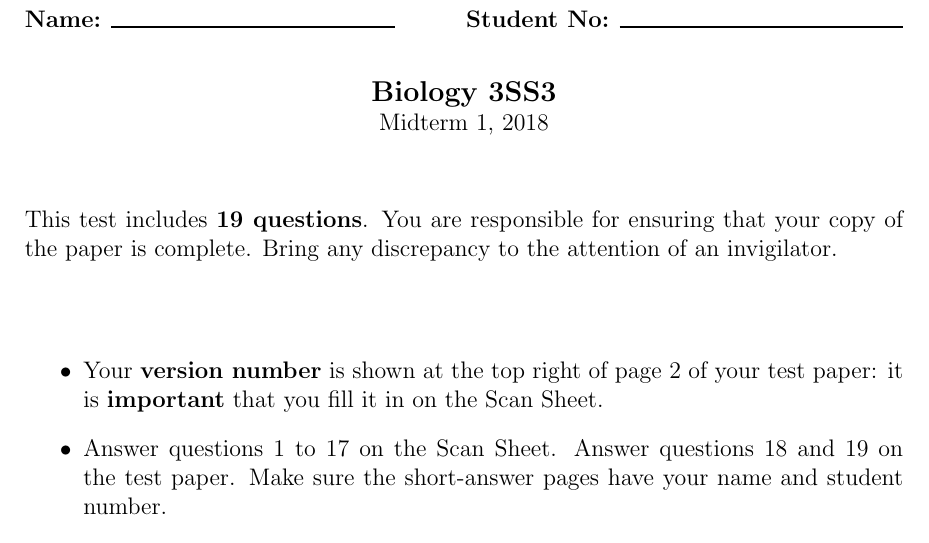
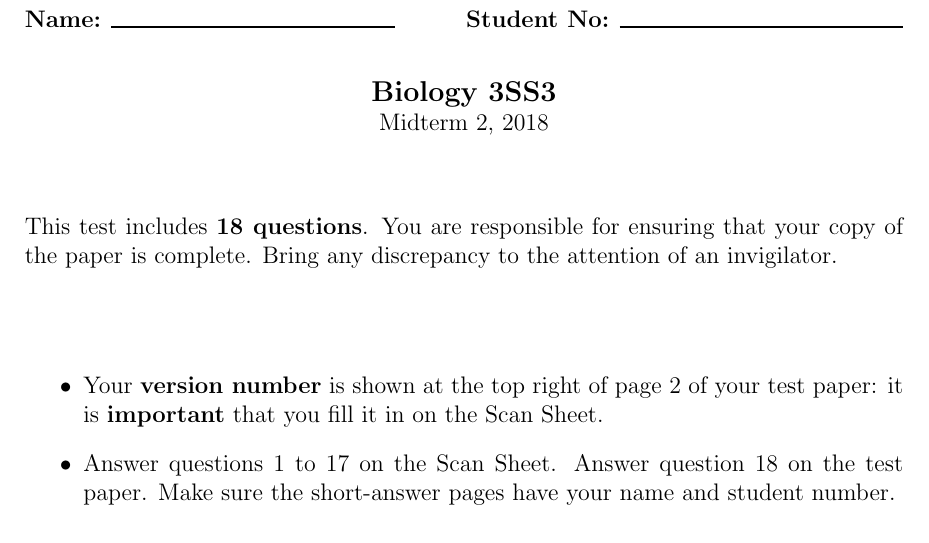
Before and after one commit to Bio3SS/subTests, a LaTeX document (midterm.front.tex): part of the page, cut so that both start at the same text. Compiled offline with pdfLaTeX.

Commit message:
Trying to finalize midterm 2

```diff
--- a/midterm.front.tex
+++ b/midterm.front.tex
@@ -16,19 +16,19 @@
 \begin{document}
 
 {\centering {\large {\bf Biology 3SS3}} \par}
-{\centering Midterm 1, 2018 \par}
+{\centering Midterm 2, 2018 \par}
 
 \parindent0pt
 
 \vfill
 
-This test includes {\bf 19 questions}. You are responsible for ensuring that your copy of the paper is complete. Bring any discrepancy to the attention of an invigilator.
+This test includes {\bf 18 questions}. You are responsible for ensuring that your copy of the paper is complete. Bring any discrepancy to the attention of an invigilator.
 
 \vfill
 
 \begin{itemize}
 \item Your \textbf{version number} is shown at the top right of page 2 of your test paper: it is \textbf{important} that you fill it in on the Scan Sheet.
-\item Answer questions 1 to 17 on the Scan Sheet. Answer questions 18 and 19 on the test paper. Make sure the short-answer pages have your name and student number.
+\item Answer questions 1 to 17 on the Scan Sheet. Answer question 18 on the test paper. Make sure the short-answer pages have your name and student number.
 \item McMaster standard calculator (Casio-FX991) is permitted for this exam.
 \end{itemize}
 
```
Also changed, not shown: Makefile.
